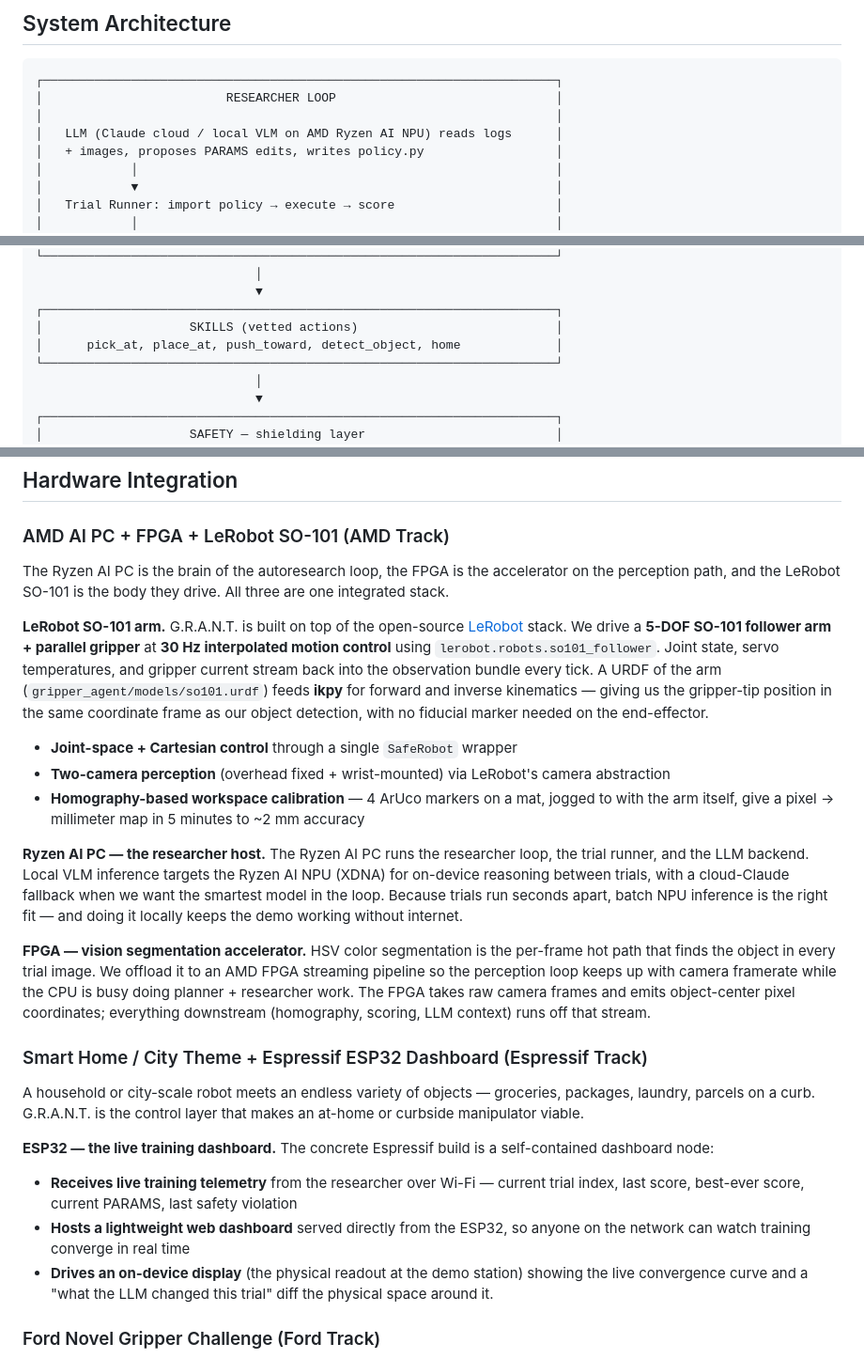
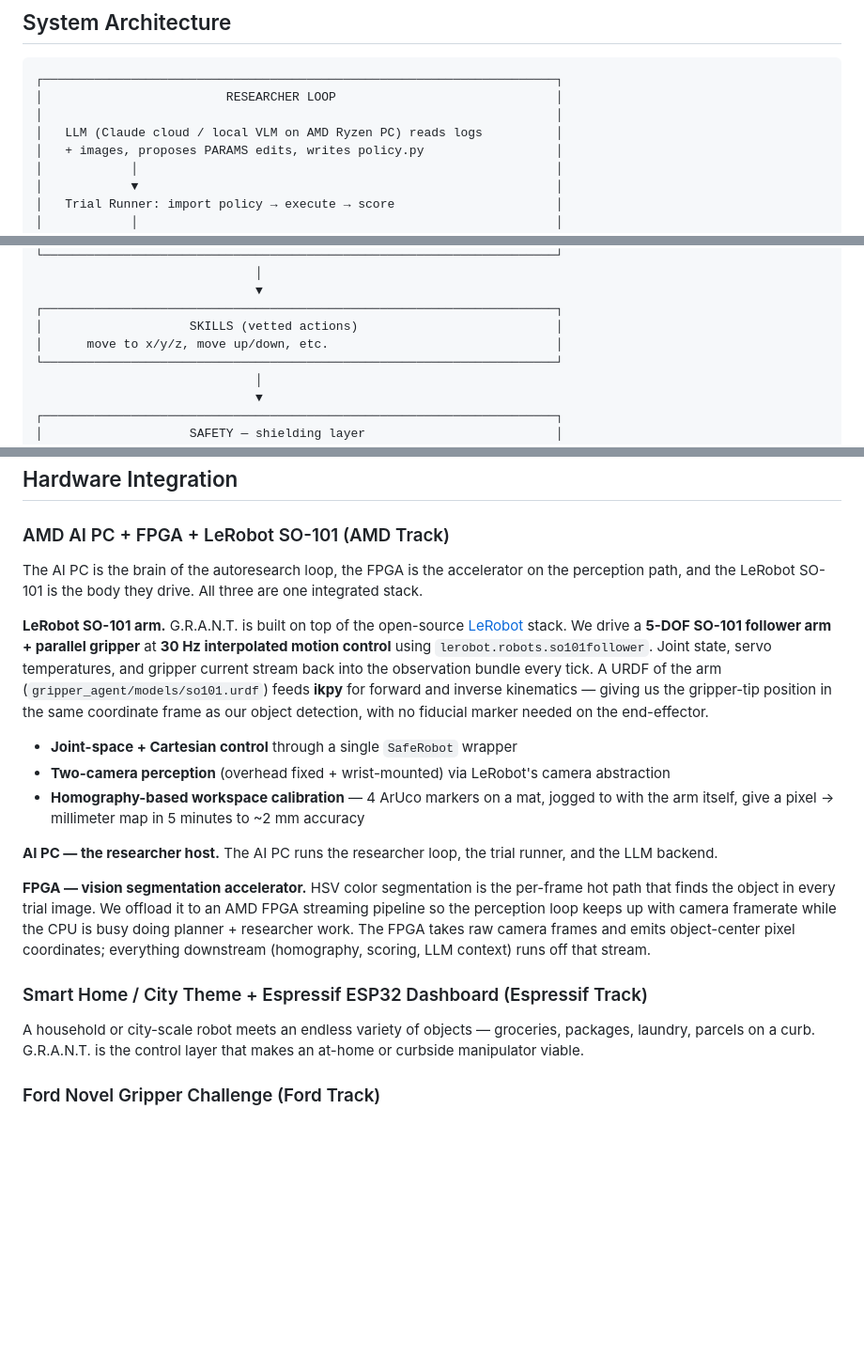
Before and after one commit to TSKoduru/GRANT, a Markdown page: README.md, 3 parts joined by grey strips. Shown at 94% size. Rendered like a GitHub page; blank space fills up the shorter version.

```diff
--- a/README.md
+++ b/README.md
@@ -29,7 +29,7 @@ It is the autoresearch paradigm (LLM edits its own code on a measured objective)
 ┌──────────────────────────────────────────────────────────────────────┐
 │                         RESEARCHER LOOP                              │
 │                                                                      │
-│   LLM (Claude cloud / local VLM on AMD Ryzen AI NPU) reads logs      │
+│   LLM (Claude cloud / local VLM on AMD Ryzen PC) reads logs          │
 │   + images, proposes PARAMS edits, writes policy.py                  │
 │            │                                                         │
 │            ▼                                                         │
@@ -49,7 +49,7 @@ It is the autoresearch paradigm (LLM edits its own code on a measured objective)
                               ▼
 ┌──────────────────────────────────────────────────────────────────────┐
 │                    SKILLS (vetted actions)                           │
-│      pick_at, place_at, push_toward, detect_object, home             │
+│      move to x/y/z, move up/down, etc.                               │
 └──────────────────────────────────────────────────────────────────────┘
                               │
                               ▼
@@ -73,15 +73,15 @@ It is the autoresearch paradigm (LLM edits its own code on a measured objective)
 
 ### AMD AI PC + FPGA + LeRobot SO-101 (AMD Track)
 
-The Ryzen AI PC is the brain of the autoresearch loop, the FPGA is the accelerator on the perception path, and the LeRobot SO-101 is the body they drive. All three are one integrated stack.
+The AI PC is the brain of the autoresearch loop, the FPGA is the accelerator on the perception path, and the LeRobot SO-101 is the body they drive. All three are one integrated stack.
 
-**LeRobot SO-101 arm.** G.R.A.N.T. is built on top of the open-source [LeRobot](https://github.com/huggingface/lerobot) stack. We drive a **5-DOF SO-101 follower arm + parallel gripper** at **30 Hz interpolated motion control** using `lerobot.robots.so101_follower`. Joint state, servo temperatures, and gripper current stream back into the observation bundle every tick. A URDF of the arm (`gripper_agent/models/so101.urdf`) feeds **ikpy** for forward and inverse kinematics — giving us the gripper-tip position in the same coordinate frame as our object detection, with no fiducial marker needed on the end-effector.
+**LeRobot SO-101 arm.** G.R.A.N.T. is built on top of the open-source [LeRobot](https://github.com/huggingface/lerobot) stack. We drive a **5-DOF SO-101 follower arm + parallel gripper** at **30 Hz interpolated motion control** using `lerobot.robots.so101follower`. Joint state, servo temperatures, and gripper current stream back into the observation bundle every tick. A URDF of the arm (`gripper_agent/models/so101.urdf`) feeds **ikpy** for forward and inverse kinematics — giving us the gripper-tip position in the same coordinate frame as our object detection, with no fiducial marker needed on the end-effector.
 
 - **Joint-space + Cartesian control** through a single `SafeRobot` wrapper
 - **Two-camera perception** (overhead fixed + wrist-mounted) via LeRobot's camera abstraction
 - **Homography-based workspace calibration** — 4 ArUco markers on a mat, jogged to with the arm itself, give a pixel → millimeter map in 5 minutes to ~2 mm accuracy
 
-**Ryzen AI PC — the researcher host.** The Ryzen AI PC runs the researcher loop, the trial runner, and the LLM backend. Local VLM inference targets the Ryzen AI NPU (XDNA) for on-device reasoning between trials, with a cloud-Claude fallback when we want the smartest model in the loop. Because trials run seconds apart, batch NPU inference is the right fit — and doing it locally keeps the demo working without internet.
+**AI PC — the researcher host.** The  AI PC runs the researcher loop, the trial runner, and the LLM backend.
 
 **FPGA — vision segmentation accelerator.** HSV color segmentation is the per-frame hot path that finds the object in every trial image. We offload it to an AMD FPGA streaming pipeline so the perception loop keeps up with camera framerate while the CPU is busy doing planner + researcher work. The FPGA takes raw camera frames and emits object-center pixel coordinates; everything downstream (homography, scoring, LLM context) runs off that stream.
 
@@ -89,13 +89,6 @@ The Ryzen AI PC is the brain of the autoresearch loop, the FPGA is the accelerat
 
 A household or city-scale robot meets an endless variety of objects — groceries, packages, laundry, parcels on a curb. G.R.A.N.T. is the control layer that makes an at-home or curbside manipulator viable.
 
-**ESP32 — the live training dashboard.** The concrete Espressif build is a self-contained dashboard node:
-
-- **Receives live training telemetry** from the researcher over Wi-Fi — current trial index, last score, best-ever score, current PARAMS, last safety violation
-- **Hosts a lightweight web dashboard** served directly from the ESP32, so anyone on the network can watch training converge in real time
-- **Drives an on-device display** (the physical readout at the demo station) showing the live convergence curve and a "what the LLM changed this trial" diff
- the physical space around it.
-
 ### Ford Novel Gripper Challenge (Ford Track)
 
 Ford's challenge: *develop an invention that demonstrates an improvement to a robot's ability to grasp objects.* Most entries will improve the gripper itself — a new jaw geometry, a new compliant material, a new sensor. **G.R.A.N.T. improves grasping without touching the hardware.** One software layer makes *any* gripper better at grasping, because it measures what the current gripper actually does and tunes itself around it. The improvement compounds: any future physical-gripper innovation just becomes one more starting point G.R.A.N.T. can converge from.
```
Also changed, not shown: other parts of README.md (+5 -28 lines).
